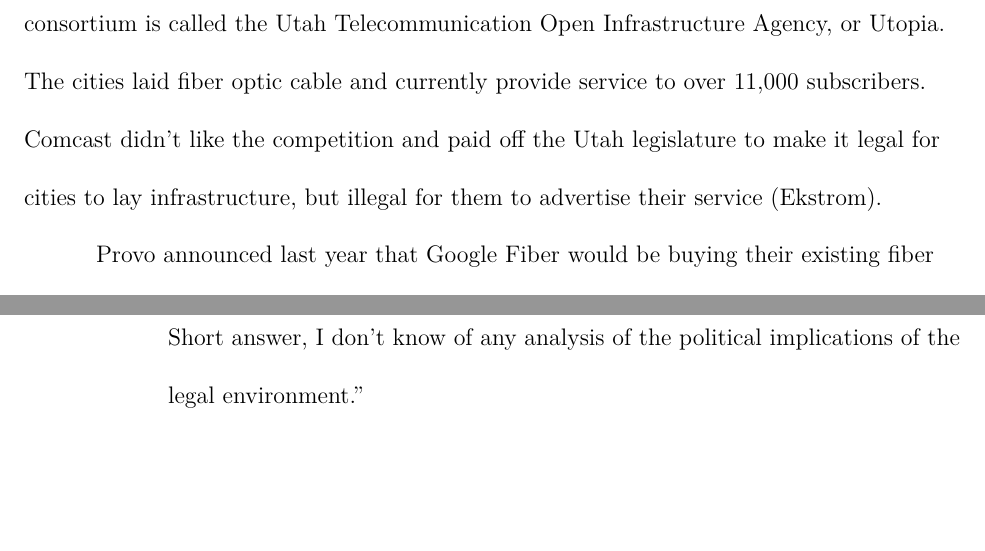
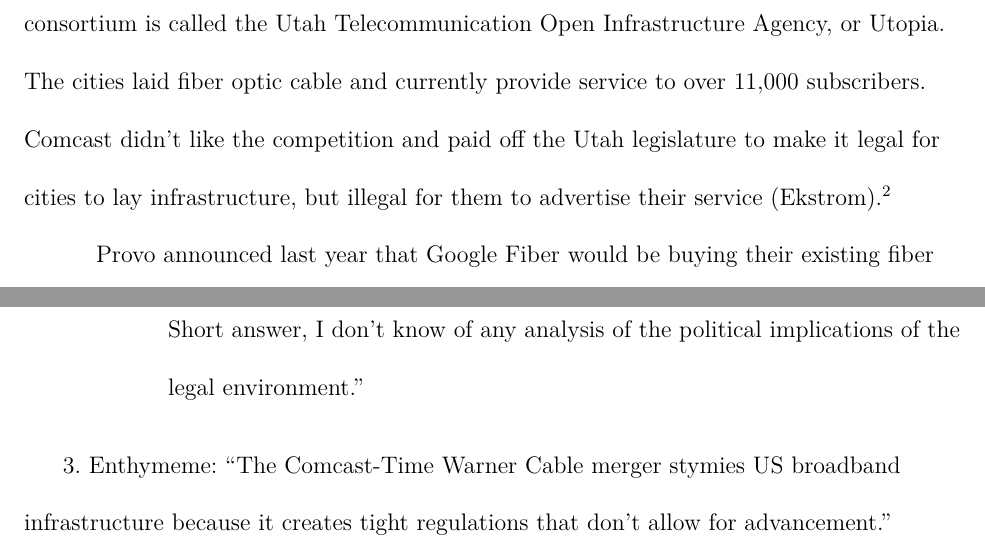
Before and after one commit to cgoettel/engl-312, a LaTeX document (issue-analysis/7-comcast-merger/main.tex): two parts of pages 6 and 10 of 11, joined at a grey line, cut so that both start at the same text, the shorter picture padded with empty space. Compiled offline with XeLaTeX.

Commit message:
Added enthymeme and reference to note 2.

```diff
--- a/issue-analysis/7-comcast-merger/main.tex
+++ b/issue-analysis/7-comcast-merger/main.tex
@@ -64,7 +64,7 @@
 
 % C: tight regulations that don't allow for advancement
 % A->C: merger's effects on regulations
-The past decade of broadband infrastructure in Utah illustrates a great example of what happens to competition when monopolies exist. In the mid-2000s, seventeen Utah cities joined forces to provide quality fiber infrastructure to their residents. Their consortium is called the Utah Telecommunication Open Infrastructure Agency, or Utopia. The cities laid fiber optic cable and currently provide service to over 11,000 subscribers. Comcast didn't like the competition and paid off the Utah legislature to make it legal for cities to lay infrastructure, but illegal for them to advertise their service (Ekstrom).
+The past decade of broadband infrastructure in Utah illustrates a great example of what happens to competition when monopolies exist. In the mid-2000s, seventeen Utah cities joined forces to provide quality fiber infrastructure to their residents. Their consortium is called the Utah Telecommunication Open Infrastructure Agency, or Utopia. The cities laid fiber optic cable and currently provide service to over 11,000 subscribers. Comcast didn't like the competition and paid off the Utah legislature to make it legal for cities to lay infrastructure, but illegal for them to advertise their service (Ekstrom).$^2$
 
 Provo announced last year that Google Fiber would be buying their existing fiber infrastructure. This deal cost a grand total of \$1. Provo tried to sell for almost \$300MM, but Google said that they would pay \$1, nothing more, but would improve the existing infrastructure with almost \$500MM of work. This deal ended the city and its citizens from having to pay further taxes to pay off the infrastructure and will greatly improve the infrastructure in Provo (Richards). Unknown to most, Utopia actually provides better and cheaper service than Google Fiber. But they're not allowed to advertise it because Comcast paid off the legislature to make this illegal.
 
@@ -120,6 +120,8 @@
     Short answer, I don't know of any analysis of the political implications of the legal environment.''
 \end{mlaquote}
 
+{\noindent\ \ \ \ \ 3. Enthymeme: ``The Comcast-Time Warner Cable merger stymies US broadband infrastructure because it creates tight regulations that don't allow for advancement.''}
+
 \begin{workscited}
     \bibent Brodkin, Jon. ``Cable Lobby Will `tweak' Bill Banning Municipal Broadband in Kansas.'' \textit{Ars Technica}. N.p., 31 Jan. 2014. Web. 31 Jan. 2014.
 
```
Also changed, not shown: issue-analysis/7-comcast-merger/main.pdf.
